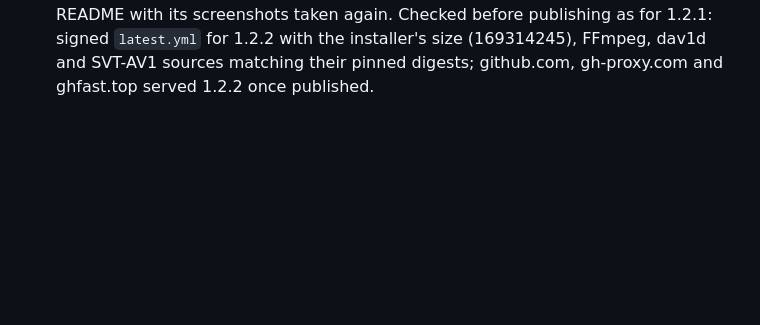
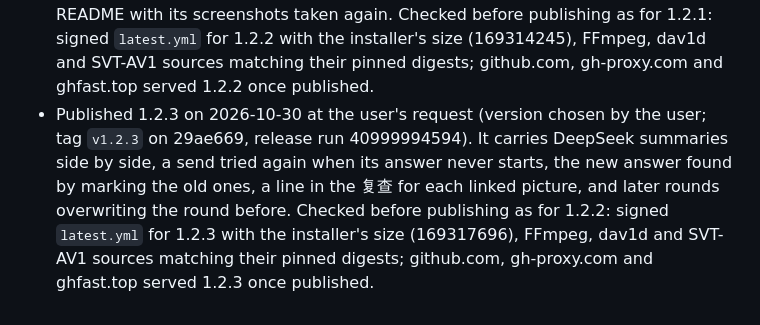
Before and after one commit to edsfod/video-agent, a Markdown page: docs/release-log.md, the part around the change. Rendered like a GitHub page; blank space fills up the shorter version.

Commit message:
Record the 1.2.3 release

```diff
--- a/docs/release-log.md
+++ b/docs/release-log.md
@@ -35,3 +35,4 @@ What was checked by hand before the first release, and how each release was chec
 - Published 1.2.0 on 2026-10-30 at the user's request (version suggested by Claude; tag `v1.2.0` on 68e4cea, release run 40907921837, packaged tests passed). Checked before publishing as for 1.1.0: signed `latest.yml` for 1.2.0 with the installer's size (169304096), FFmpeg, dav1d and SVT-AV1 sources matching their pinned digests; github.com, gh-proxy.com and ghfast.top served 1.2.0 once published. Before the release, at the user's request, the new processing results of the nine videos processed in the tests were moved into the user's workspace (frame runs, slides, manifest; the user's transcripts, corrections and summaries kept, the summaries written in the tests added as versions), instead of processing the workspace again.
 - Published 1.2.1 on 2026-10-30 at the user's request (version chosen by the user; tag `v1.2.1` on df8376e, release run 40990713308). It carries the DeepSeek window drawing while covered or minimised and failed uploads sent again one by one. Checked before publishing as for 1.2.0: signed `latest.yml` for 1.2.1 with the installer's size (169304253), FFmpeg, dav1d and SVT-AV1 sources matching their pinned digests; github.com, gh-proxy.com and ghfast.top served 1.2.1 once published.
 - Published 1.2.2 on 2026-10-30 at the user's request (version chosen by the user; tag `v1.2.2` on 37cc681, release run 40994604556). It carries the checks and 复查 rounds of a chat AI's summaries, no summary route chosen in advance, and the README with its screenshots taken again. Checked before publishing as for 1.2.1: signed `latest.yml` for 1.2.2 with the installer's size (169314245), FFmpeg, dav1d and SVT-AV1 sources matching their pinned digests; github.com, gh-proxy.com and ghfast.top served 1.2.2 once published.
+- Published 1.2.3 on 2026-10-30 at the user's request (version chosen by the user; tag `v1.2.3` on 29ae669, release run 40999994594). It carries DeepSeek summaries side by side, a send tried again when its answer never starts, the new answer found by marking the old ones, a line in the 复查 for each linked picture, and later rounds overwriting the round before. Checked before publishing as for 1.2.2: signed `latest.yml` for 1.2.3 with the installer's size (169317696), FFmpeg, dav1d and SVT-AV1 sources matching their pinned digests; github.com, gh-proxy.com and ghfast.top served 1.2.3 once published.
```
